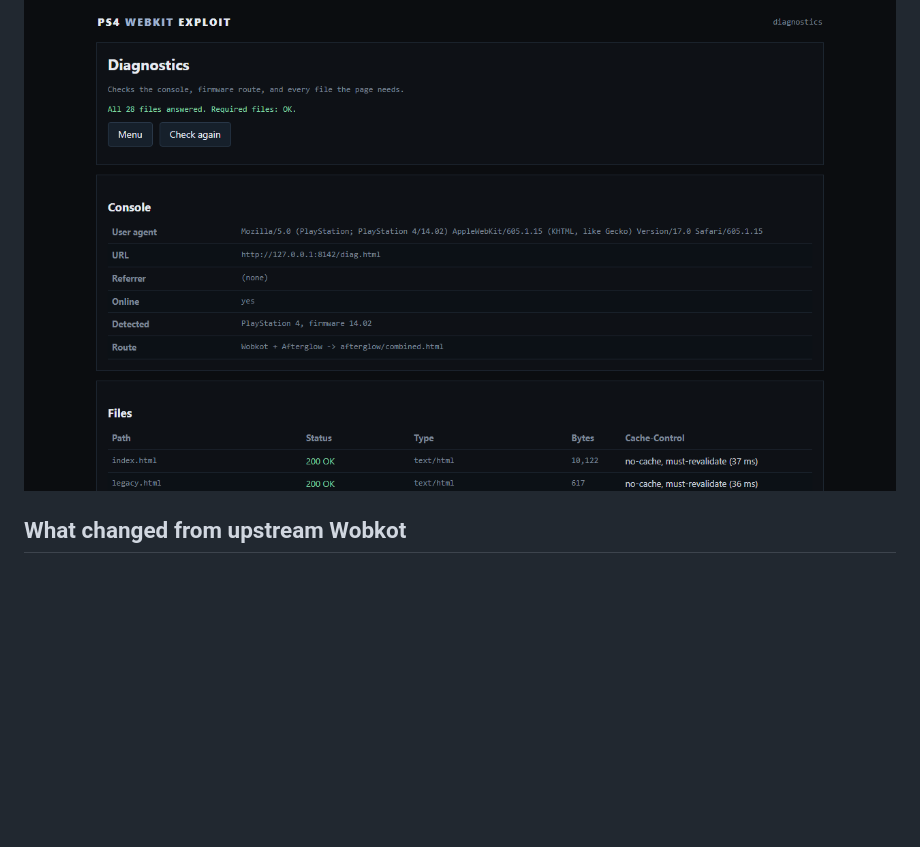
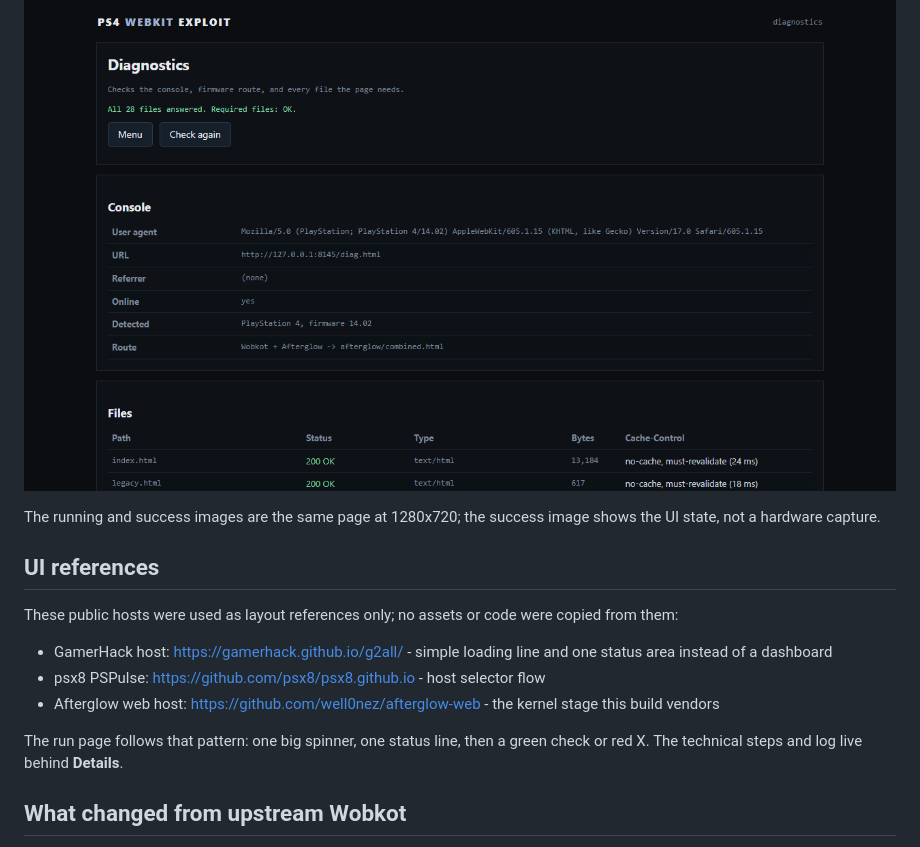
Before and after one commit to odiecay/pwn, a Markdown page: README.md, the part around one of its changes. GitHub-like rendering; pictures changed too: screenshots/diagnostics.png; blank space fills up the shorter version.

```diff
--- a/README.md
+++ b/README.md
@@ -29,6 +33,23 @@ PS5                 Wobkot PS5 chain (upstream support)
 ![Self-test](screenshots/self-test.png)
 
 ![Diagnostics](screenshots/diagnostics.png)
+
+The running and success images are the same page at 1280x720; the success
+image shows the UI state, not a hardware capture.
+
+## UI references
+
+These public hosts were used as layout references only; no assets or code were
+copied from them:
+
+- GamerHack host: https://gamerhack.github.io/g2all/ - simple loading line and
+  one status area instead of a dashboard
+- psx8 PSPulse: https://github.com/psx8/psx8.github.io - host selector flow
+- Afterglow web host: https://github.com/well0nez/afterglow-web - the kernel
+  stage this build vendors
+
+The run page follows that pattern: one big spinner, one status line, then a
+green check or red X. The technical steps and log live behind **Details**.
 
 ## What changed from upstream Wobkot
 
```
Also changed, not shown: other parts of README.md (+4 -0 lines), screenshots/hub.png, screenshots/run-page.png, screenshots/run-running.png (added), screenshots/run-success.png (added), 7 other files.
